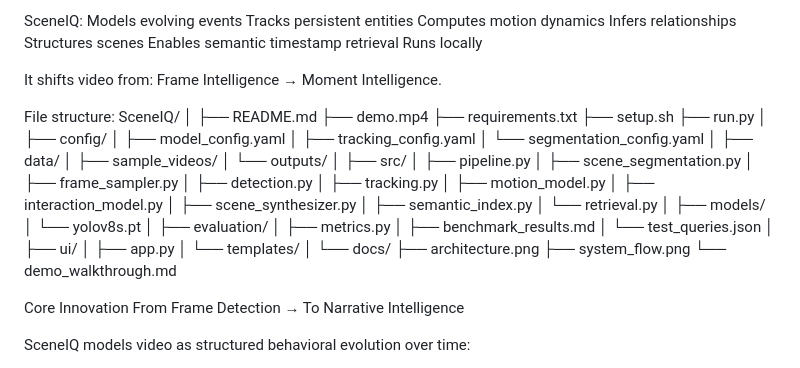
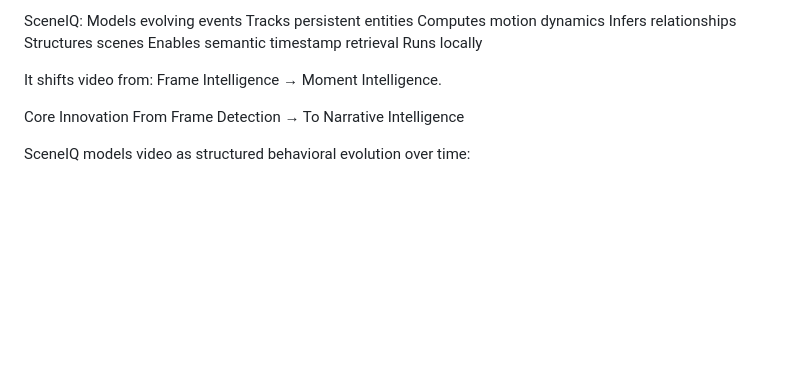
Before and after one commit to RobertSamuel-tech/SceneIQ, a Markdown page: README.md, the part around the change. Drawn GitHub-style; blank space fills up the shorter version.

```diff
--- a/README.md
+++ b/README.md
@@ -213,53 +213,6 @@ SceneIQ:
 It shifts video from:
 Frame Intelligence → Moment Intelligence.
 
-File structure:
-SceneIQ/
-│
-├── README.md
-├── demo.mp4
-├── requirements.txt
-├── setup.sh
-├── run.py
-│
-├── config/
-│   ├── model_config.yaml
-│   ├── tracking_config.yaml
-│   └── segmentation_config.yaml
-│
-├── data/
-│   ├── sample_videos/
-│   └── outputs/
-│
-├── src/
-│   ├── pipeline.py
-│   ├── scene_segmentation.py
-│   ├── frame_sampler.py
-│   ├── detection.py
-│   ├── tracking.py
-│   ├── motion_model.py
-│   ├── interaction_model.py
-│   ├── scene_synthesizer.py
-│   ├── semantic_index.py
-│   └── retrieval.py
-│
-├── models/
-│   └── yolov8s.pt
-│
-├── evaluation/
-│   ├── metrics.py
-│   ├── benchmark_results.md
-│   └── test_queries.json
-│
-├── ui/
-│   ├── app.py
-│   └── templates/
-│
-└── docs/
-    ├── architecture.png
-    ├── system_flow.png
-    └── demo_walkthrough.md
-
 
 Core Innovation
 From Frame Detection → To Narrative Intelligence
```
